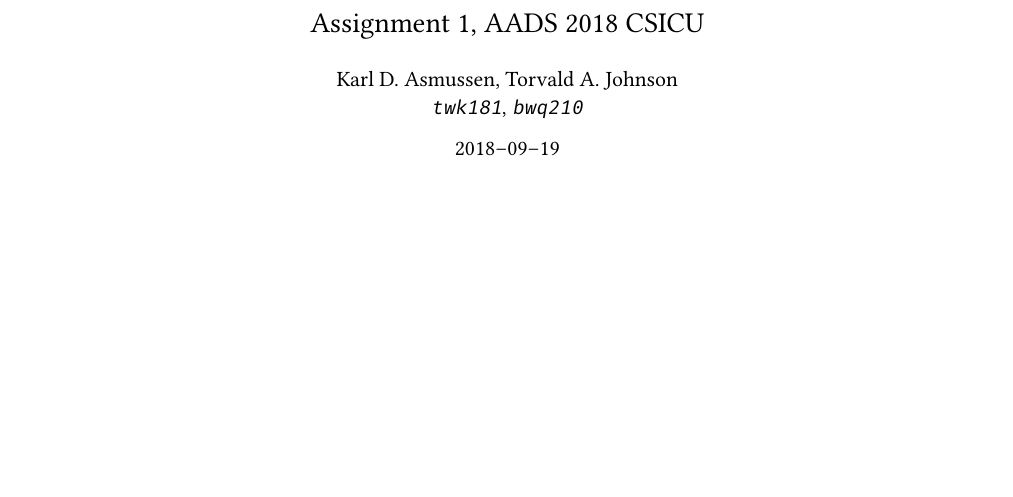
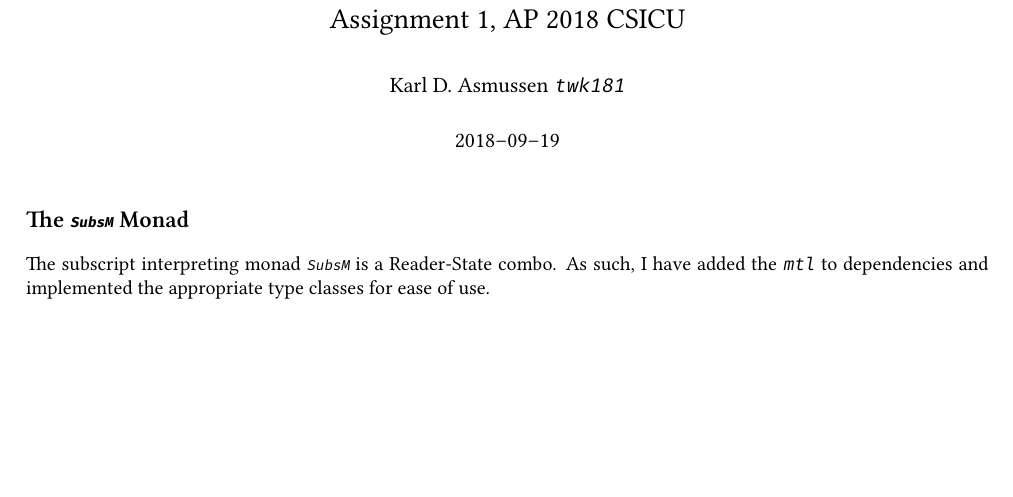
Before and after one commit to Karl-D-Asmussen/programming-2018, a LaTeX book (1/report.tex): part of the page, cut so that both start at the same text. Compiled offline with XeLaTeX.

Commit message:
Wed Sep 19 22:01:15 CEST 2018

```diff
--- a/1/report.tex
+++ b/1/report.tex
@@ -1,4 +1,4 @@
-\documentclass[a4paper,article,10pt,notitlepage,twocolumn,oneside]{memoir}
+\documentclass[a4paper,article,10pt,notitlepage,onecolumn,oneside]{memoir}
 
 %%%%%%%%%%%%%%%%
 %%% PACKAGES %%%
@@ -100,24 +100,29 @@
 %\titlespacing*{\subsubsection}{0pt}{0.25\baselineskip}{0.25\baselineskip}
 
 \date{\protect\today}
-\title{Minimum Cost Flow \\ Assignment 1, AADS 2018 CSICU}
-\author{Karl D. Asmussen, Torvald A. Johnson \\
-\texttt{twk181}, \texttt{bwq210}}
+\title{Subscript Interpreter \\ Assignment 1, AP 2018 CSICU}
+\author{Karl D. Asmussen \texttt{twk181}}
 \newcommand\thecourse{Advanced Programming 2018\\CPH Univ. CS Dept.}
 
 \begin{document}
 \mainmatter
 
 \maketitle
+
+\section{The \lstinline{SubsM} Monad}
+
+The subscript interpreting monad \lstinline{SubsM} is a Reader-State combo.
+As such, I have added the \verb+mtl+ to dependencies and implemented the appropriate
+type classes for ease of use.
+
+\lstinputlisting[firstline=84, lastline=94]{handin/src/SubsInterpreter.hs}
+
 %\tableofcontents
 %\twocolumn
 
 %\appendix
 
-%\input{apdx1.tex}
-
 %\backmatter
-%\pagestyle{fancy}
 
 %\printbibliography%
 %\listoffigures
```
